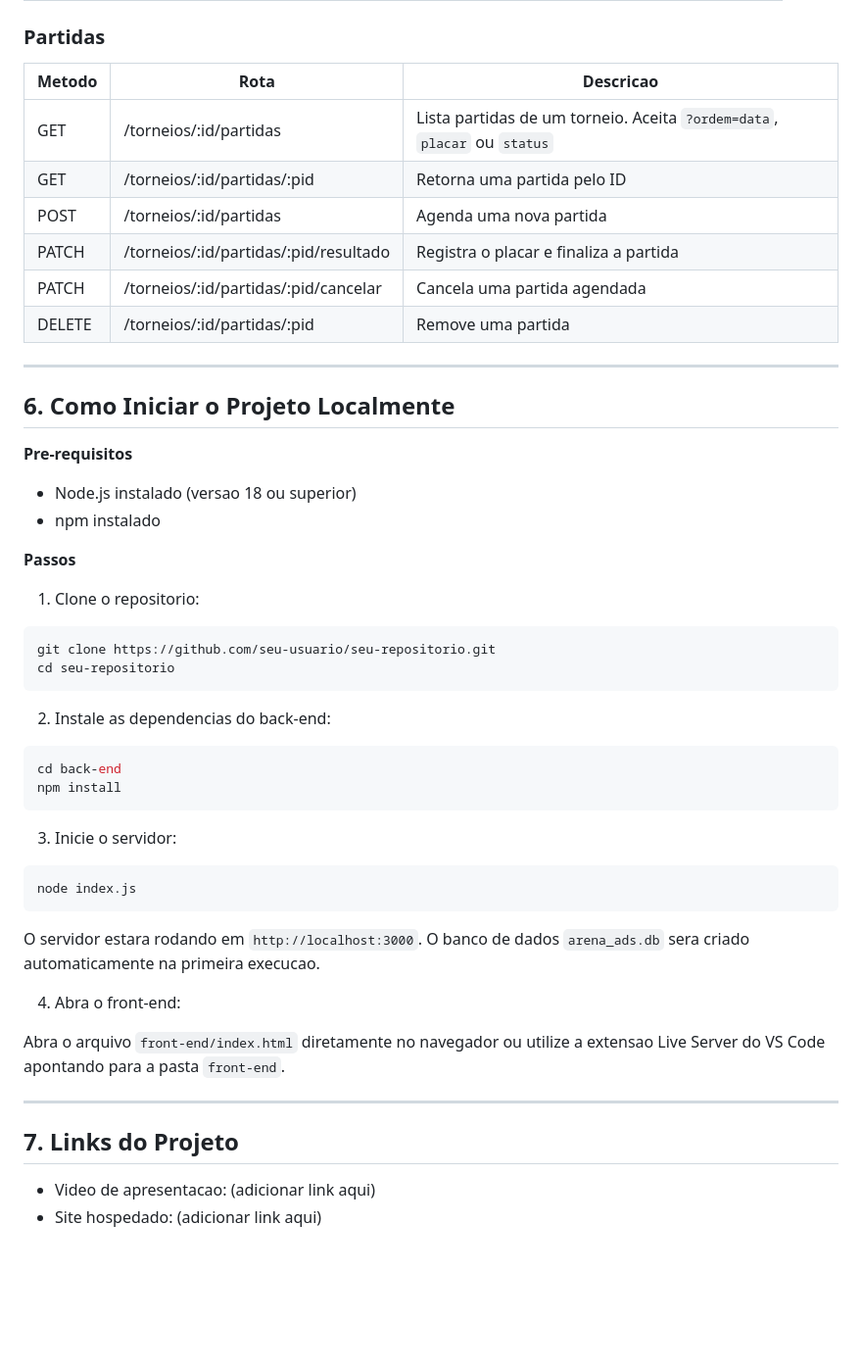
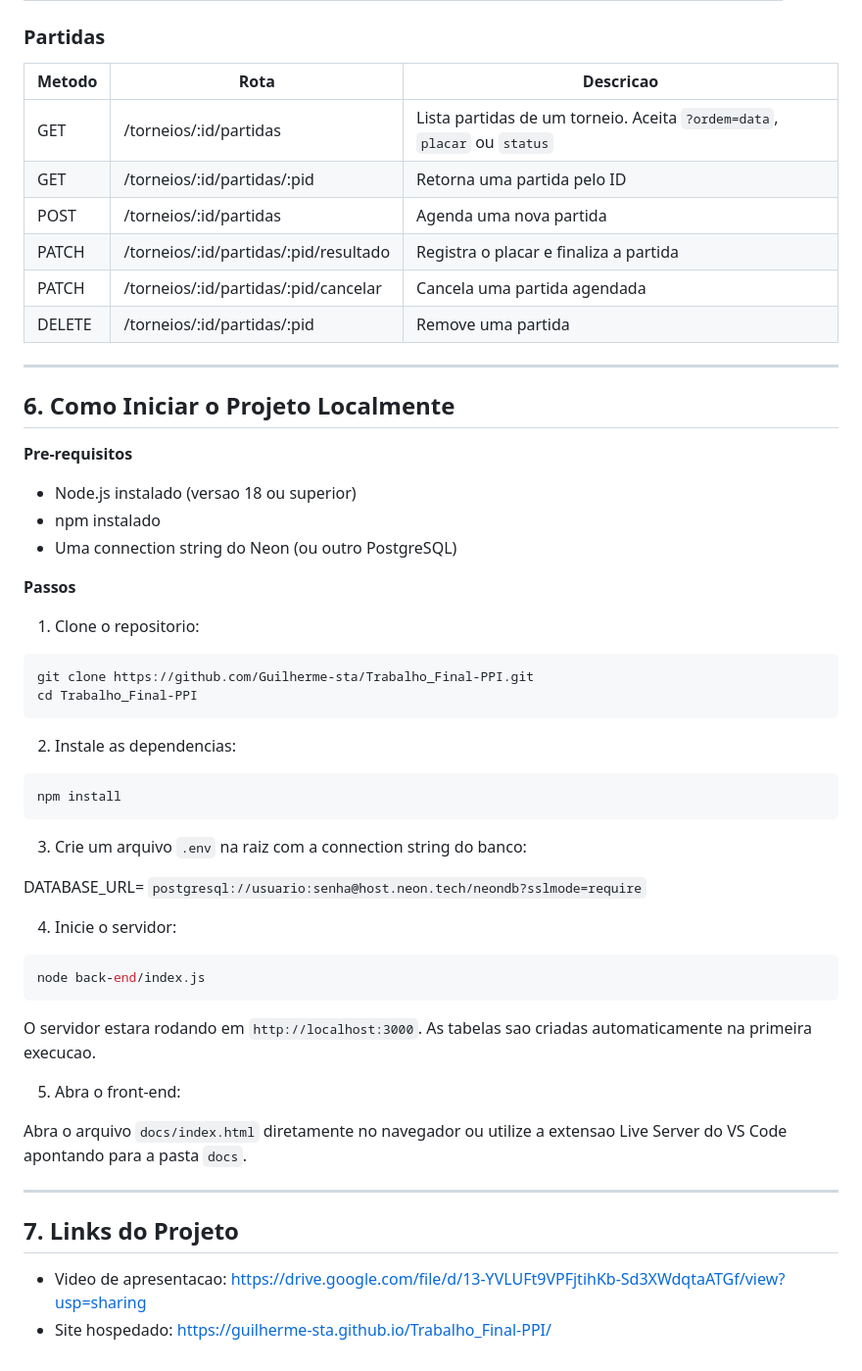
Before and after one commit to Guilherme-sta/Trabalho_Final-PPI, a Markdown page: README.md, the part around one of its changes. Shown at 98% size. Drawn GitHub-style; blank space fills up the shorter version.

````diff
--- a/README.md
+++ b/README.md
@@ -105,55 +106,58 @@ Base URL: `http://localhost:3000`
 
 ### Partidas
 
-| Metodo | Rota                                          | Descricao                                        |
-|--------|-----------------------------------------------|--------------------------------------------------|
-| GET    | /torneios/:id/partidas                        | Lista partidas de um torneio. Aceita `?ordem=data`, `placar` ou `status` |
-| GET    | /torneios/:id/partidas/:pid                   | Retorna uma partida pelo ID                      |
-| POST   | /torneios/:id/partidas                        | Agenda uma nova partida                          |
-| PATCH  | /torneios/:id/partidas/:pid/resultado         | Registra o placar e finaliza a partida           |
-| PATCH  | /torneios/:id/partidas/:pid/cancelar          | Cancela uma partida agendada                     |
-| DELETE | /torneios/:id/partidas/:pid                   | Remove uma partida                               |
+| Metodo | Rota                                  | Descricao                                                             |
+|--------|---------------------------------------|-----------------------------------------------------------------------|
+| GET    | /torneios/:id/partidas                | Lista partidas de um torneio. Aceita `?ordem=data`, `placar` ou `status` |
+| GET    | /torneios/:id/partidas/:pid           | Retorna uma partida pelo ID                                           |
+| POST   | /torneios/:id/partidas                | Agenda uma nova partida                                               |
+| PATCH  | /torneios/:id/partidas/:pid/resultado | Registra o placar e finaliza a partida                                |
+| PATCH  | /torneios/:id/partidas/:pid/cancelar  | Cancela uma partida agendada                                          |
+| DELETE | /torneios/:id/partidas/:pid           | Remove uma partida                                                    |
 
 ---
 
 ## 6. Como Iniciar o Projeto Localmente
 
 **Pre-requisitos**
-
 - Node.js instalado (versao 18 ou superior)
 - npm instalado
+- Uma connection string do Neon (ou outro PostgreSQL)
 
 **Passos**
 
 1. Clone o repositorio:
 
 ```bash
-git clone https://github.com/seu-usuario/seu-repositorio.git
-cd seu-repositorio
+git clone https://github.com/Guilherme-sta/Trabalho_Final-PPI.git
+cd Trabalho_Final-PPI
 ```
 
-2. Instale as dependencias do back-end:
+2. Instale as dependencias:
 
 ```bash
-cd back-end
 npm install
 ```
 
-3. Inicie o servidor:
+3. Crie um arquivo `.env` na raiz com a connection string do banco:
+
+DATABASE_URL= `postgresql://usuario:senha@host.neon.tech/neondb?sslmode=require`
+
+4. Inicie o servidor:
 
 ```bash
-node index.js
+node back-end/index.js
 ```
 
-O servidor estara rodando em `http://localhost:3000`. O banco de dados `arena_ads.db` sera criado automaticamente na primeira execucao.
+O servidor estara rodando em `http://localhost:3000`. As tabelas sao criadas automaticamente na primeira execucao.
 
-4. Abra o front-end:
+5. Abra o front-end:
 
-Abra o arquivo `front-end/index.html` diretamente no navegador ou utilize a extensao Live Server do VS Code apontando para a pasta `front-end`.
+Abra o arquivo `docs/index.html` diretamente no navegador ou utilize a extensao Live Server do VS Code apontando para a pasta `docs`.
 
 ---
 
 ## 7. Links do Projeto
 
-- Video de apresentacao: (adicionar link aqui)
-- Site hospedado: (adicionar link aqui)
+- Video de apresentacao: https://drive.google.com/file/d/13-YVLUFt9VPFjtihKb-Sd3XWdqtaATGf/view?usp=sharing
+- Site hospedado: https://guilherme-sta.github.io/Trabalho_Final-PPI/
````
Also changed, not shown: other parts of README.md (+40 -39 lines).
